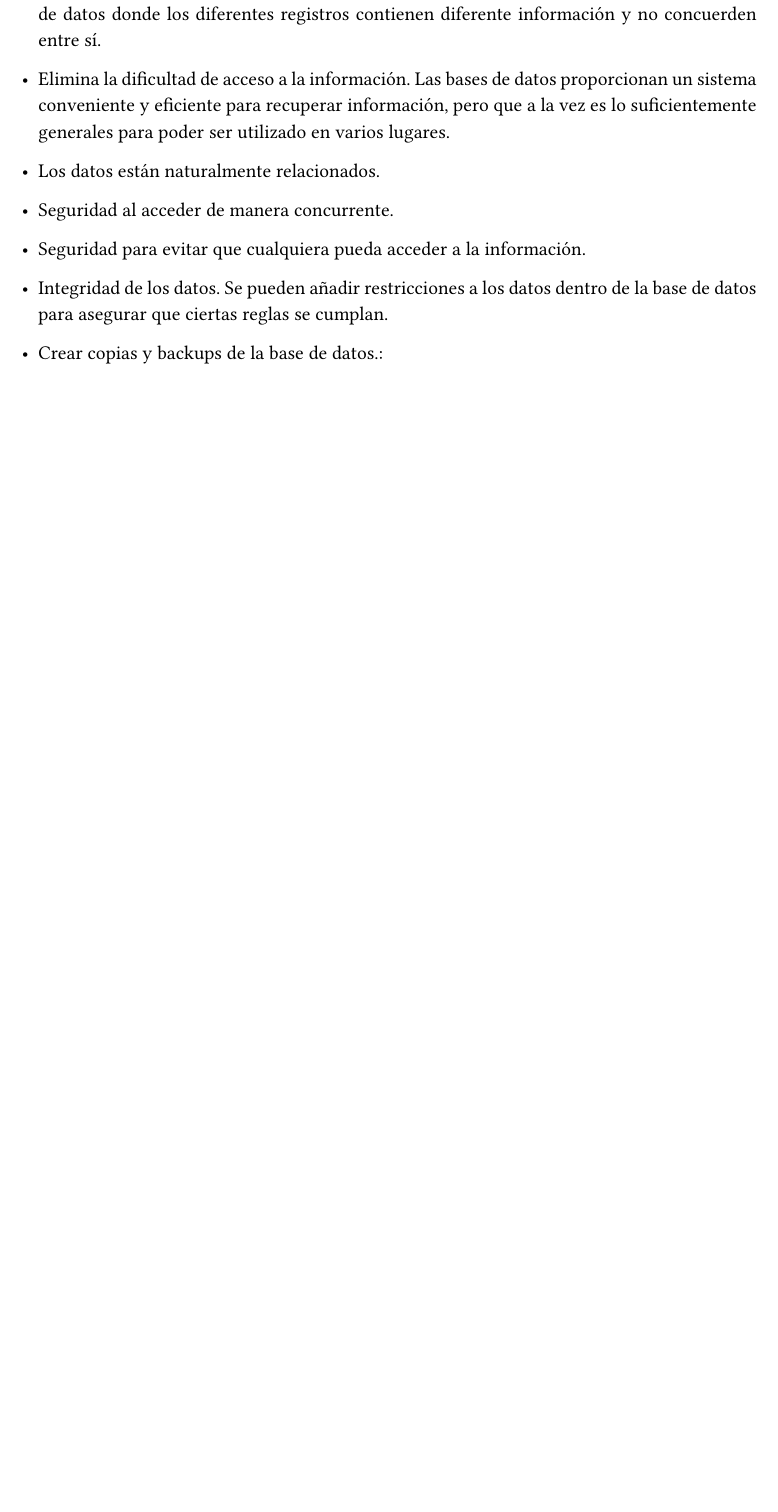
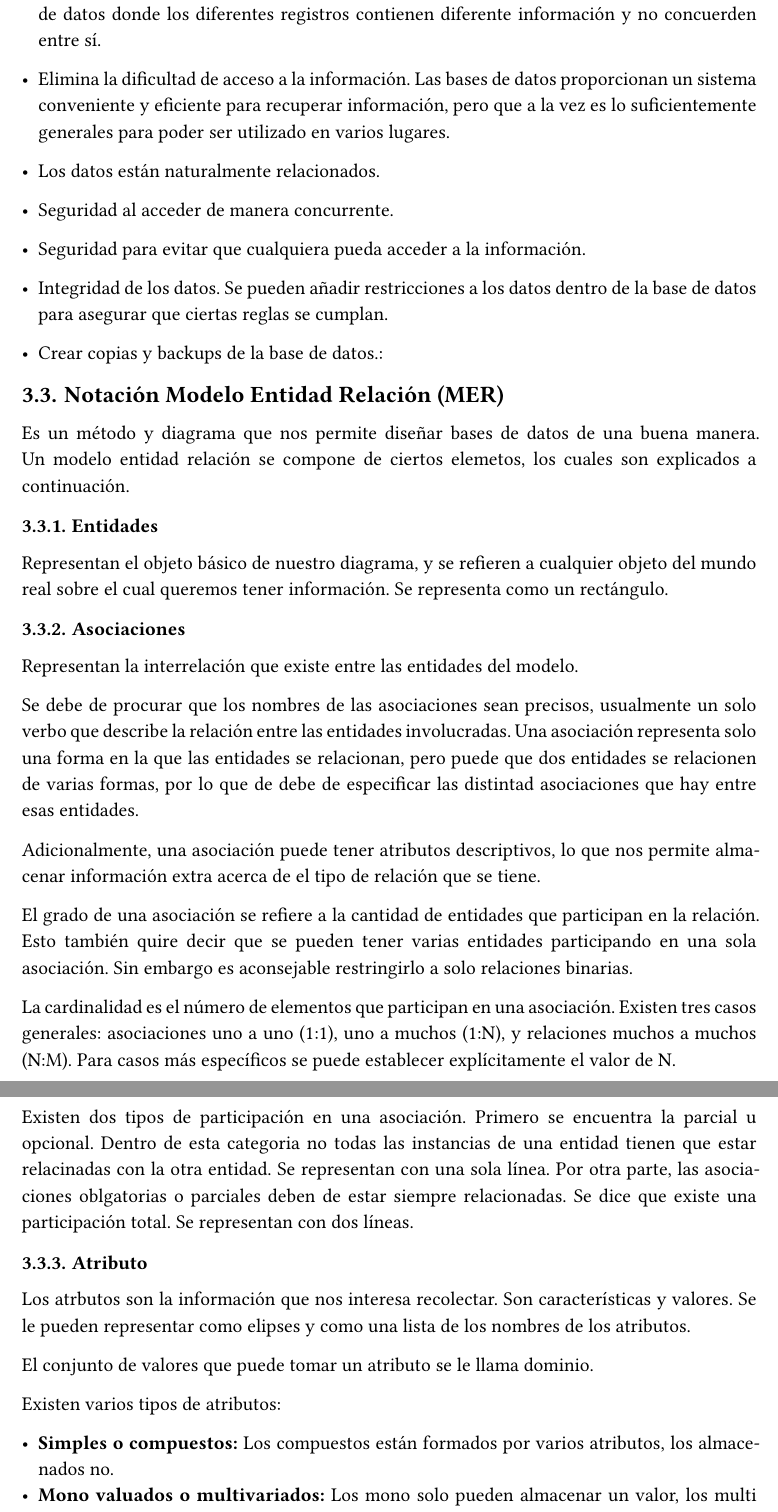
Before and after one commit to alexxbez/tc2005b, a Typst document (notes/main.typ): part of page 13 of 13 before the commit and two parts of pages 14 and 15 of 16 after it, the two joined at a grey line, cut so that both start at the same text, the shorter picture padded with empty space. The pictures show the PDF file notes/main.pdf that the author committed with the source.

Commit message:
add mer notes

```diff
--- a/notes/main.typ
+++ b/notes/main.typ
@@ -345,3 +346,39 @@ Un sistema de gestión de base de datos consiste en una colección de datos y un
 - Integridad de los datos. Se pueden añadir restricciones a los datos dentro de la base de datos para asegurar que ciertas reglas se cumplan.
 
 - Crear copias y backups de la base de datos.:
+
+== Notación Modelo Entidad Relación (MER)
+
+#import fletcher.shapes: pill, parallelogram, diamond, hexagon, rect
+
+Es un método y diagrama que nos permite diseñar bases de datos de una buena manera. Un modelo entidad relación se compone de ciertos elemetos, los cuales son explicados a continuación.
+
+=== Entidades
+
+Representan el objeto básico de nuestro diagrama, y se refieren a cualquier objeto del mundo real sobre el cual queremos tener información. Se representa como un rectángulo.
+
+=== Asociaciones
+
+Representan la interrelación que existe entre las entidades del modelo.
+
+Se debe de procurar que los nombres de las asociaciones sean precisos, usualmente un solo verbo que describe la relación entre las entidades involucradas. Una asociación representa solo una forma en la que las entidades se relacionan, pero puede que dos entidades se relacionen de varias formas, por lo que de debe de especificar las distintad asociaciones que hay entre esas entidades.
+
+Adicionalmente, una asociación puede tener atributos descriptivos, lo que nos permite almacenar información extra acerca de el tipo de relación que se tiene.
+
+El grado de una asociación se refiere a la cantidad de entidades que participan en la relación. Esto también quire decir que se pueden tener varias entidades participando en una sola asociación. Sin embargo es aconsejable restringirlo a solo relaciones binarias.
+
+La cardinalidad es el número de elementos que participan en una asociación. Existen tres casos generales: asociaciones uno a uno (1:1), uno a muchos (1:N), y relaciones muchos a muchos (N:M).
+Para casos más específicos se puede establecer explícitamente el valor de N.
+
+Existen dos tipos de participación en una asociación. Primero se encuentra la parcial u opcional. Dentro de esta categoria no todas las instancias de una entidad tienen que estar relacinadas con la otra entidad. Se representan con una sola línea. Por otra parte, las asociaciones oblgatorias o parciales deben de estar siempre relacionadas. Se dice que existe una participación total. Se representan con dos líneas.
+
+=== Atributo
+
+Los atrbutos son la información que nos interesa recolectar. Son características y valores. Se le pueden representar como elipses y como una lista de los nombres de los atributos.
+
+El conjunto de valores que puede tomar un atributo se le llama dominio.
+
+Existen varios tipos de atributos:
+
+- *Simples o compuestos:* Los compuestos están formados por varios atributos, los almacenados no.
+- *Mono valuados o multivariados:* Los mono solo pueden almacenar un valor, los multi varios valores.
@@ -347,0 +399 @@ Un sistema de gestión de base de datos consiste en una colección de datos y un
+== MER Extendido
@@ -347,0 +407 @@ Un sistema de gestión de base de datos consiste en una colección de datos y un
+=== Relaciones ISA
```
Also changed, not shown: notes/main.pdf, notes/main.typ (41 more changed lines).
